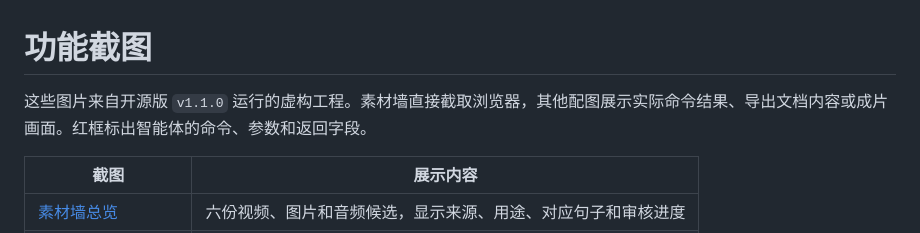
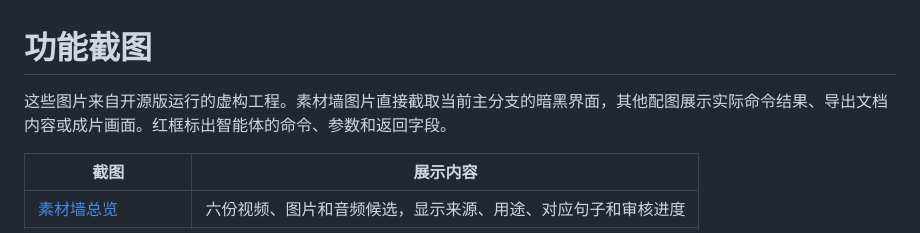
Before and after one commit to zcxpub-cmd/award-video-production, a Markdown page: docs/screenshots/README.md, the part around the change. Rendered like a GitHub page.

```diff
--- a/docs/screenshots/README.md
+++ b/docs/screenshots/README.md
@@ -1,6 +1,6 @@
 # 功能截图
 
-这些图片来自开源版 `v1.1.0` 运行的虚构工程。素材墙直接截取浏览器，其他配图展示实际命令结果、导出文档内容或成片画面。红框标出智能体的命令、参数和返回字段。
+这些图片来自开源版运行的虚构工程。素材墙图片直接截取当前主分支的暗黑界面，其他配图展示实际命令结果、导出文档内容或成片画面。红框标出智能体的命令、参数和返回字段。
 
 | 截图 | 展示内容 |
 |---|---|
```
Also changed, not shown: README.md (+1 -1 lines), docs/screenshots/07-wall-overview.jpg, docs/screenshots/08-wall-filter.jpg, docs/screenshots/09-wall-playback.jpg, docs/screenshots/10-wall-review-saved.jpg, 3 other files.
